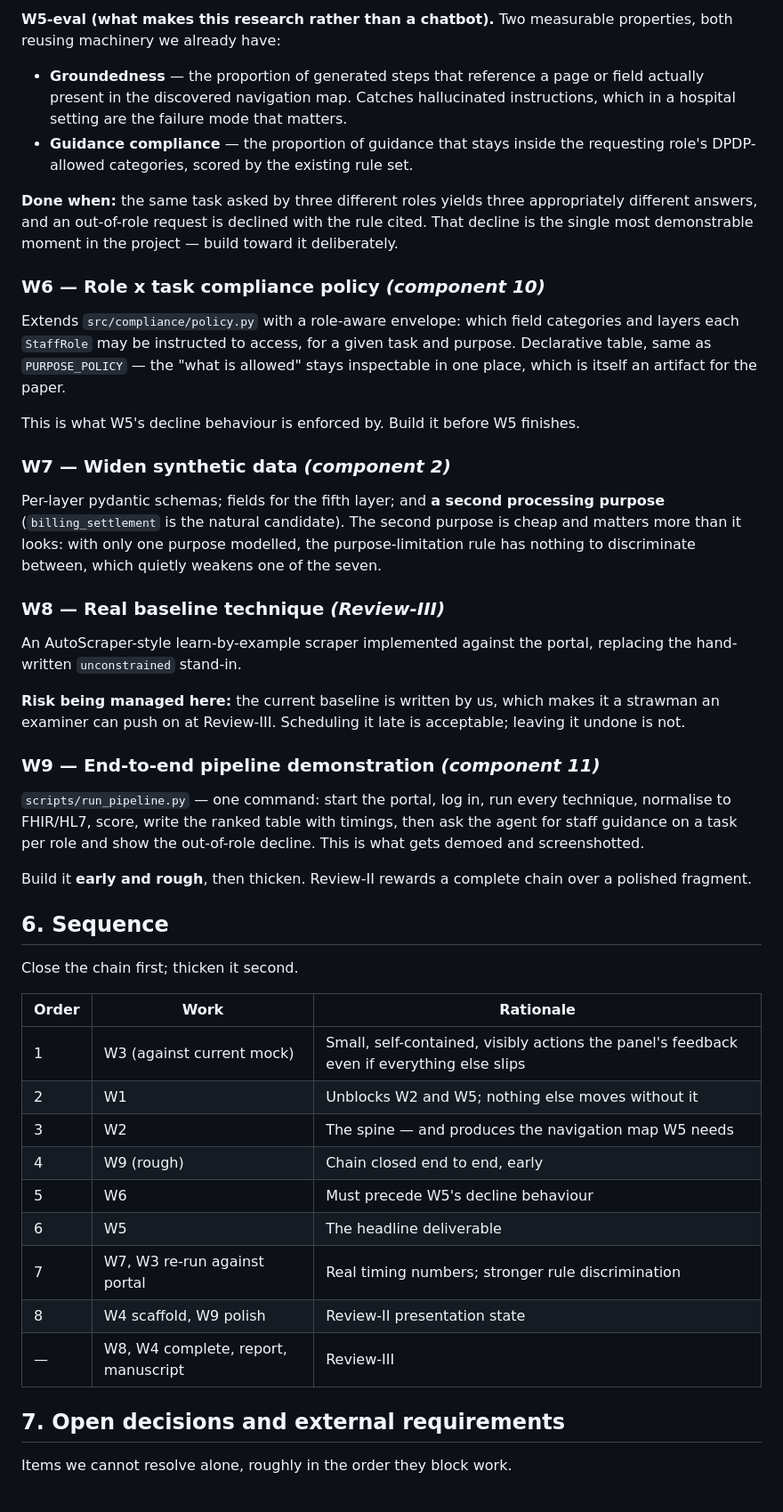
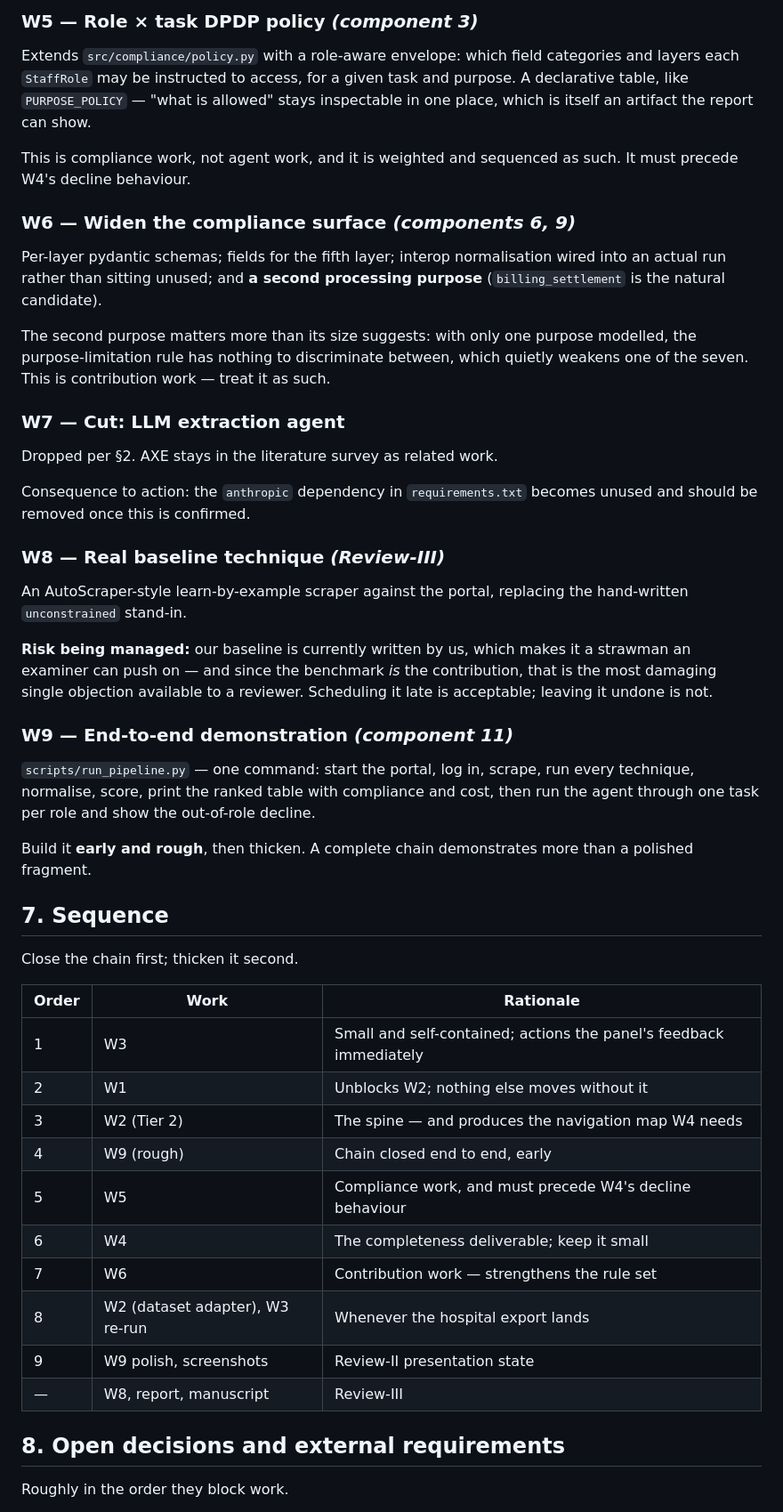
Before and after one commit to aysk1209/his-scraping-dpdp-project, a Markdown page: PLAN.md, the part around one of its changes. Shown at 89% size. Drawn GitHub-style.

```diff
--- a/PLAN.md
+++ b/PLAN.md
@@ -192,70 +235,67 @@ navigation map W2 discovered. Guidance is therefore **checkable** — see W5-eva
-**W5-eval (what makes this research rather than a chatbot).** Two measurable
-properties, both reusing machinery we already have:
-
-- **Groundedness** — the proportion of generated steps that reference a page or
-  field actually present in the discovered navigation map. Catches hallucinated
-  instructions, which in a hospital setting are the failure mode that matters.
-- **Guidance compliance** — the proportion of guidance that stays inside the
-  requesting role's DPDP-allowed categories, scored by the existing rule set.
-
-**Done when:** the same task asked by three different roles yields three
-appropriately different answers, and an out-of-role request is declined with the
-rule cited. That decline is the single most demonstrable moment in the project —
-build toward it deliberately.
-
-### W6 — Role x task compliance policy *(component 10)*
+### W5 — Role × task DPDP policy *(component 3)*
 
 Extends `src/compliance/policy.py` with a role-aware envelope: which field
 categories and layers each `StaffRole` may be instructed to access, for a given
-task and purpose. Declarative table, same as `PURPOSE_POLICY` — the "what is
-allowed" stays inspectable in one place, which is itself an artifact for the paper.
+task and purpose. A declarative table, like `PURPOSE_POLICY` — "what is allowed"
+stays inspectable in one place, which is itself an artifact the report can show.
 
-This is what W5's decline behaviour is enforced by. Build it before W5 finishes.
+This is compliance work, not agent work, and it is weighted and sequenced as such.
+It must precede W4's decline behaviour.
 
-### W7 — Widen synthetic data *(component 2)*
+### W6 — Widen the compliance surface *(components 6, 9)*
 
-Per-layer pydantic schemas; fields for the fifth layer; and **a second processing
-purpose** (`billing_settlement` is the natural candidate). The second purpose is
-cheap and matters more than it looks: with only one purpose modelled, the
-purpose-limitation rule has nothing to discriminate between, which quietly weakens
-one of the seven.
+Per-layer pydantic schemas; fields for the fifth layer; interop normalisation wired
+into an actual run rather than sitting unused; and **a second processing purpose**
+(`billing_settlement` is the natural candidate).
+
+The second purpose matters more than its size suggests: with only one purpose
+modelled, the purpose-limitation rule has nothing to discriminate between, which
+quietly weakens one of the seven. This is contribution work — treat it as such.
+
+### W7 — Cut: LLM extraction agent
+
+Dropped per §2. AXE stays in the literature survey as related work.
+
+Consequence to action: the `anthropic` dependency in `requirements.txt` becomes
+unused and should be removed once this is confirmed.
 
 ### W8 — Real baseline technique *(Review-III)*
 
-An AutoScraper-style learn-by-example scraper implemented against the portal,
-replacing the hand-written `unconstrained` stand-in.
+An AutoScraper-style learn-by-example scraper against the portal, replacing the
+hand-written `unconstrained` stand-in.
 
-**Risk being managed here:** the current baseline is written by us, which makes it a
-strawman an examiner can push on at Review-III. Scheduling it late is acceptable;
-leaving it undone is not.
+**Risk being managed:** our baseline is currently written by us, which makes it a
+strawman an examiner can push on — and since the benchmark *is* the contribution,
+that is the most damaging single objection available to a reviewer. Scheduling it
+late is acceptable; leaving it undone is not.
 
-### W9 — End-to-end pipeline demonstration *(component 11)*
+### W9 — End-to-end demonstration *(component 11)*
 
-`scripts/run_pipeline.py` — one command: start the portal, log in, run every
-technique, normalise to FHIR/HL7, score, write the ranked table with timings, then
-ask the agent for staff guidance on a task per role and show the out-of-role
-decline. This is what gets demoed and screenshotted.
+`scripts/run_pipeline.py` — one command: start the portal, log in, scrape, run every
+technique, normalise, score, print the ranked table with compliance and cost, then
+run the agent through one task per role and show the out-of-role decline.
 
-Build it **early and rough**, then thicken. Review-II rewards a complete chain over
+Build it **early and rough**, then thicken. A complete chain demonstrates more than
 a polished fragment.
 
-## 6. Sequence
+## 7. Sequence
 
 Close the chain first; thicken it second.
 
 | Order | Work | Rationale |
 |---|---|---|
-| 1 | W3 (against current mock) | Small, self-contained, visibly actions the panel's feedback even if everything else slips |
-| 2 | W1 | Unblocks W2 and W5; nothing else moves without it |
-| 3 | W2 | The spine — and produces the navigation map W5 needs |
+| 1 | W3 | Small and self-contained; actions the panel's feedback immediately |
+| 2 | W1 | Unblocks W2; nothing else moves without it |
+| 3 | W2 (Tier 2) | The spine — and produces the navigation map W4 needs |
 | 4 | W9 (rough) | Chain closed end to end, early |
-| 5 | W6 | Must precede W5's decline behaviour |
-| 6 | W5 | The headline deliverable |
-| 7 | W7, W3 re-run against portal | Real timing numbers; stronger rule discrimination |
-| 8 | W4 scaffold, W9 polish | Review-II presentation state |
-| — | W8, W4 complete, report, manuscript | Review-III |
+| 5 | W5 | Compliance work, and must precede W4's decline behaviour |
+| 6 | W4 | The completeness deliverable; keep it small |
+| 7 | W6 | Contribution work — strengthens the rule set |
+| 8 | W2 (dataset adapter), W3 re-run | Whenever the hospital export lands |
+| 9 | W9 polish, screenshots | Review-II presentation state |
+| — | W8, report, manuscript | Review-III |
 
-## 7. Open decisions and external requirements
+## 8. Open decisions and external requirements
 
-Items we cannot resolve alone, roughly in the order they block work.
+Roughly in the order they block work.
 
```
Also changed, not shown: other parts of PLAN.md (+199 -156 lines), CLAUDE.md (+8 -4 lines), PROJECT_CONTEXT.md (+10 -4 lines).
